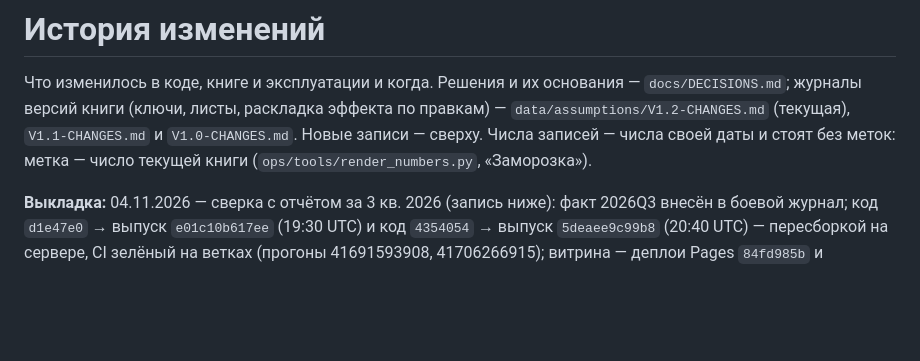
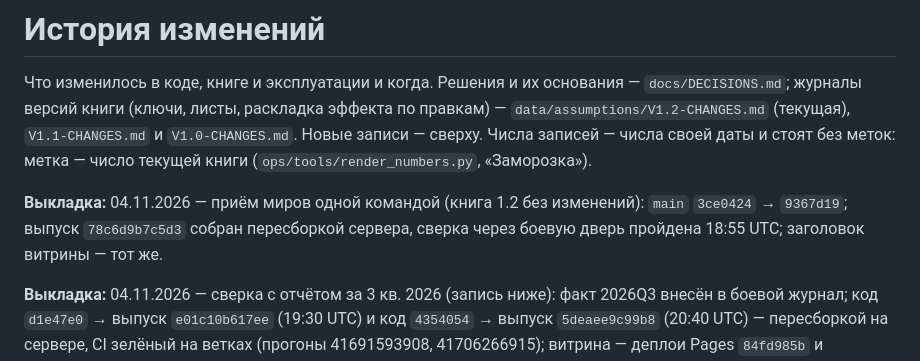
Before and after one commit to ML371KL/temp-zero-inode-850-lenta, a Markdown page: docs/CHANGELOG.md, the part around the change. GitHub-like rendering; blank space fills up the shorter version.

Commit message:
История изменений: выкладка приёма миров одной командой (код 9367d19, выпуск 78c6d9b7c5d3)
Co-Authored-By: Claude Opus 5.5 <noreply@anthropic.com>

```diff
--- a/docs/CHANGELOG.md
+++ b/docs/CHANGELOG.md
@@ -1,6 +1,8 @@
 # История изменений
 
 Что изменилось в коде, книге и эксплуатации и когда. Решения и их основания — `docs/DECISIONS.md`; журналы версий книги (ключи, листы, раскладка эффекта по правкам) — `data/assumptions/V1.2-CHANGES.md` (текущая), `V1.1-CHANGES.md` и `V1.0-CHANGES.md`. Новые записи — сверху. Числа записей — числа своей даты и стоят без меток: метка — число текущей книги (`ops/tools/render_numbers.py`, «Заморозка»).
+
+**Выкладка:** 04.11.2026 — приём миров одной командой (книга 1.2 без изменений): `main` `3ce0424` → `9367d19`; выпуск `78c6d9b7c5d3` собран пересборкой сервера, сверка через боевую дверь пройдена 18:55 UTC; заголовок витрины — тот же.
 
 **Выкладка:** 04.11.2026 — сверка с отчётом за 3 кв. 2026 (запись ниже): факт 2026Q3 внесён в боевой журнал; код `d1e47e0` → выпуск `e01c10b617ee` (19:30 UTC) и код `4354054` → выпуск `5deaee9c99b8` (20:40 UTC) — пересборкой на сервере, CI зелёный на ветках (прогоны 41691593908, 41706266915); витрина — деплои Pages `84fd985b` и `75ad40da`; `/api/model`: `book_version` 1.2, `engine_commit` `4354054`, ближайший отчёт — операционные 4 кв. (≈05.02.2027); точка выпуска 3 392 ₽ — без изменений. Прежняя — 03.11.2026 — книга 1.2 (миры ставок после ЦБ 23.10.2026) и возраст книги в гейте `book_update` от даты кривых миров (запись ниже): код `a25520c` (CI зелёный на ветке, прогон 41637333688; на `main` — прогон 41643744959); выпуск `a097359c6be3` (13:35 UTC) собран и опубликован пересборкой на сервере; `/api/model`: `book_version` 1.2, `engine_commit` `a25520c`, `live.book_date` 28.10.2026, возраст книги 6 дней — плашки `book_update` на бою нет; точка выпуска 3 335 → 3 392 ₽ (печать 3 350 → 3 400); витрина и юниты не менялись; тег `book-1.2` на `a25520c`. Ещё раньше — 06.10.2026: книга 1.1, код `1cb68db` (CI 37498228246), выпуски `9c293619a93d` и `0d64ef180035`, витрина — деплой Pages `693e7e2e`, теги `book-1.0`, `book-1.1`. Первая выкладка — 30.09.2026 (запись «Выкладка (30.09.2026)» ниже).
 
```
